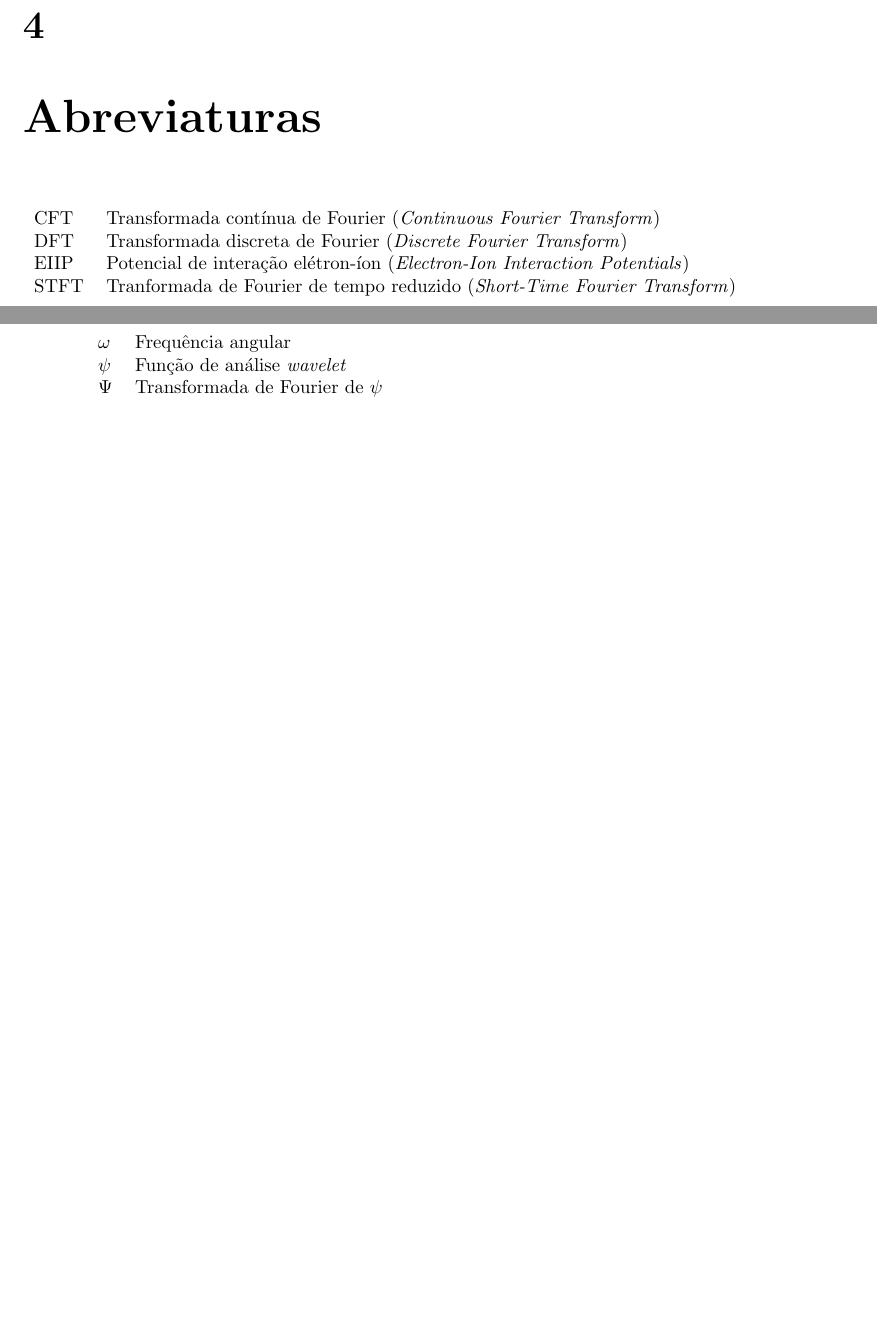
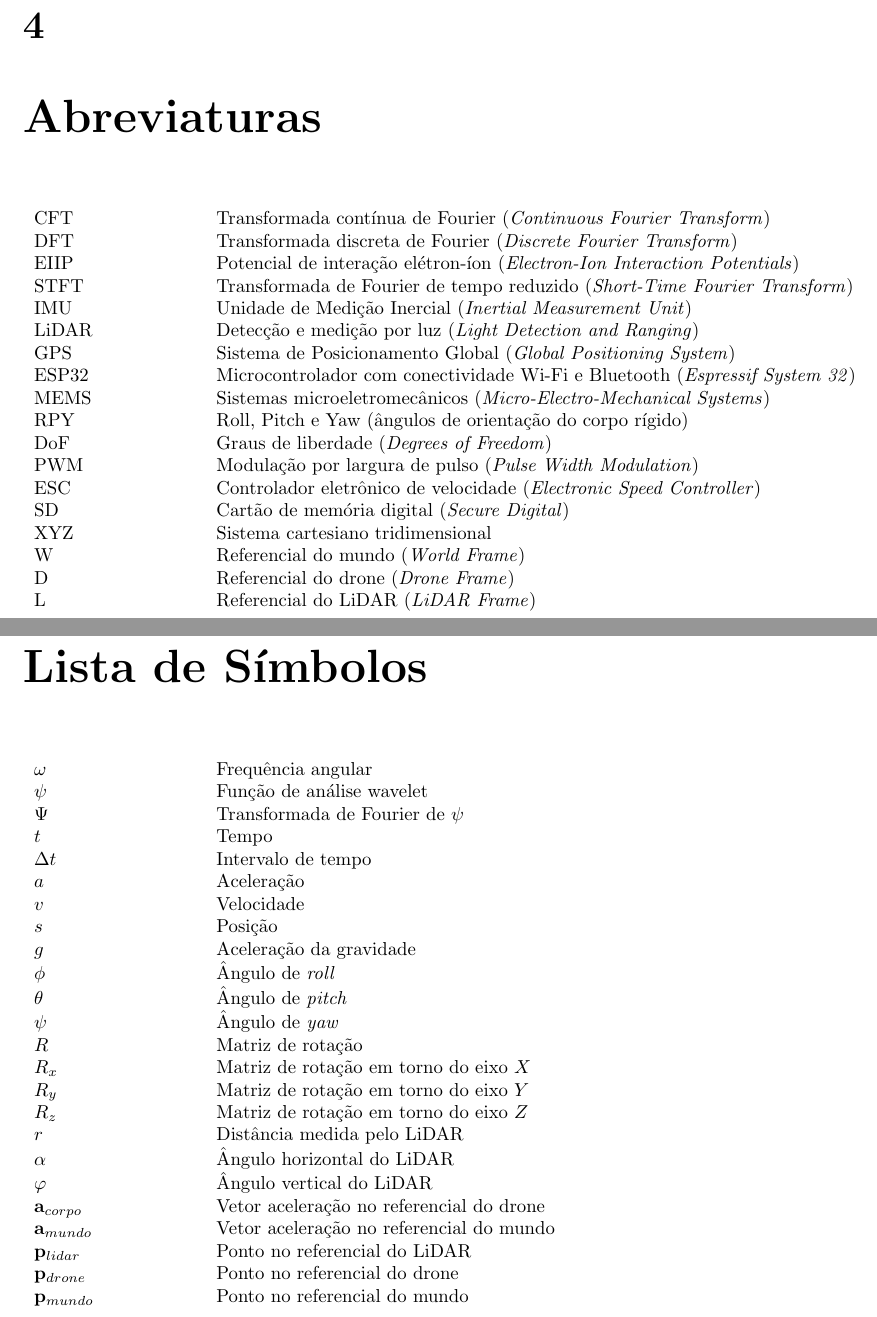
Before and after one commit to TheHolsback/Drone-Mapeamento, a LaTeX thesis (main.tex, which reads sections/abbreviation.tex, sections/symbols.tex): two parts of pages 9 and 10 of 18 before the commit and two parts of pages 9 and 11 of 19 after it, joined at a grey line, cut so that both start at the same text, the shorter picture padded with empty space. Compiled offline with pdfLaTeX.

Commit message:
Update abbreviation and symbols sections with additional terms and definitions

```diff
--- a/sections/abbreviation.tex
+++ b/sections/abbreviation.tex
@@ -1,8 +1,22 @@
 \chapter{Abreviaturas}
 
-\begin{tabular}{ll}
-    CFT         & Transformada contínua de Fourier (\emph{Continuous Fourier Transform})\\
-    DFT         & Transformada discreta de Fourier (\emph{Discrete Fourier Transform})\\
-    EIIP        & Potencial de interação elétron-íon (\emph{Electron-Ion Interaction Potentials})\\
-    STFT        & Tranformada de Fourier de tempo reduzido (\emph{Short-Time Fourier Transform})\\
+\begin{tabular}{p{3cm} p{12cm}}
+CFT  & Transformada contínua de Fourier (\textit{Continuous Fourier Transform})\\
+DFT  & Transformada discreta de Fourier (\textit{Discrete Fourier Transform})\\
+EIIP & Potencial de interação elétron-íon (\textit{Electron-Ion Interaction Potentials})\\
+STFT & Transformada de Fourier de tempo reduzido (\textit{Short-Time Fourier Transform})\\
+IMU  & Unidade de Medição Inercial (\textit{Inertial Measurement Unit})\\
+LiDAR & Detecção e medição por luz (\textit{Light Detection and Ranging})\\
+GPS  & Sistema de Posicionamento Global (\textit{Global Positioning System})\\
+ESP32 & Microcontrolador com conectividade Wi-Fi e Bluetooth (\textit{Espressif System 32})\\
+MEMS & Sistemas microeletromecânicos (\textit{Micro-Electro-Mechanical Systems})\\
+RPY  & Roll, Pitch e Yaw (ângulos de orientação do corpo rígido)\\
+DoF  & Graus de liberdade (\textit{Degrees of Freedom})\\
+PWM  & Modulação por largura de pulso (\textit{Pulse Width Modulation})\\
+ESC  & Controlador eletrônico de velocidade (\textit{Electronic Speed Controller})\\
+SD   & Cartão de memória digital (\textit{Secure Digital})\\
+XYZ  & Sistema cartesiano tridimensional\\
+W    & Referencial do mundo (\textit{World Frame})\\
+D    & Referencial do drone (\textit{Drone Frame})\\
+L    & Referencial do LiDAR (\textit{LiDAR Frame})\\
 \end{tabular}
--- a/sections/symbols.tex
+++ b/sections/symbols.tex
@@ -1,7 +1,37 @@
 \chapter{Lista de Símbolos}
 
-\begin{tabular}{ll}
-    $\omega$ & Frequência angular\\
-    $\psi$ & Função de análise \textit{wavelet}\\
-    $\Psi$ & Transformada de Fourier de $\psi$\\
+\chapter*{Lista de Símbolos}
+\addcontentsline{toc}{chapter}{Lista de Símbolos}
+
+\begin{tabular}{p{3cm} p{12cm}}
+$\omega$ & Frequência angular\\
+$\psi$   & Função de análise wavelet\\
+$\Psi$   & Transformada de Fourier de $\psi$\\
+
+$t$      & Tempo\\
+$\Delta t$ & Intervalo de tempo\\
+
+$a$      & Aceleração\\
+$v$      & Velocidade\\
+$s$      & Posição\\
+$g$      & Aceleração da gravidade\\
+
+$\phi$   & Ângulo de \textit{roll}\\
+$\theta$ & Ângulo de \textit{pitch}\\
+$\psi$   & Ângulo de \textit{yaw}\\
+
+$R$      & Matriz de rotação\\
+$R_x$    & Matriz de rotação em torno do eixo $X$\\
+$R_y$    & Matriz de rotação em torno do eixo $Y$\\
+$R_z$    & Matriz de rotação em torno do eixo $Z$\\
+
+$r$      & Distância medida pelo LiDAR\\
+$\alpha$ & Ângulo horizontal do LiDAR\\
+$\varphi$ & Ângulo vertical do LiDAR\\
+
+$\mathbf{a}_{corpo}$ & Vetor aceleração no referencial do drone\\
+$\mathbf{a}_{mundo}$ & Vetor aceleração no referencial do mundo\\
+$\mathbf{p}_{lidar}$ & Ponto no referencial do LiDAR\\
+$\mathbf{p}_{drone}$ & Ponto no referencial do drone\\
+$\mathbf{p}_{mundo}$ & Ponto no referencial do mundo\\
 \end{tabular}
```
